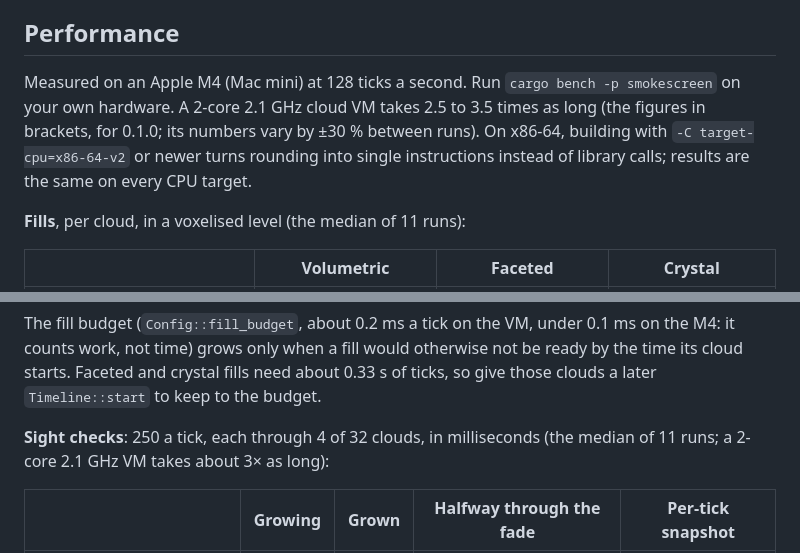
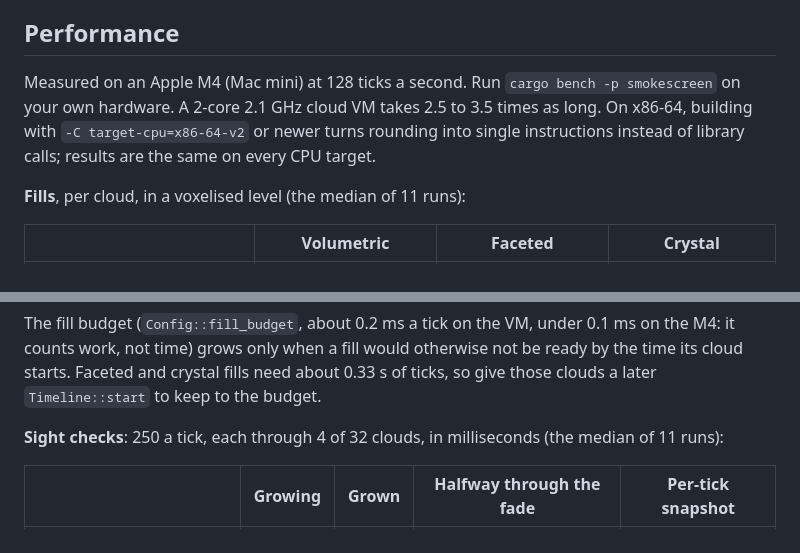
Before and after one commit to VagabondTech/smokescreen, a Markdown page: README.md, 2 parts joined by grey strips. Drawn GitHub-style.

```diff
--- a/README.md
+++ b/README.md
@@ -198,7 +198,7 @@ In Bevy, `SmokeWorld` is the `Smokes` the plugin runs, and `SmokeClock` sets the
 
 ## Performance
 
-Measured on an Apple M4 (Mac mini) at 128 ticks a second. Run `cargo bench -p smokescreen` on your own hardware. A 2-core 2.1 GHz cloud VM takes 2.5 to 3.5 times as long (the figures in brackets, for 0.1.0; its numbers vary by ±30 % between runs). On x86-64, building with `-C target-cpu=x86-64-v2` or newer turns rounding into single instructions instead of library calls; results are the same on every CPU target.
+Measured on an Apple M4 (Mac mini) at 128 ticks a second. Run `cargo bench -p smokescreen` on your own hardware. A 2-core 2.1 GHz cloud VM takes 2.5 to 3.5 times as long. On x86-64, building with `-C target-cpu=x86-64-v2` or newer turns rounding into single instructions instead of library calls; results are the same on every CPU target.
 
 **Fills**, per cloud, in a voxelised level (the median of 11 runs):
 
@@ -210,7 +210,7 @@ Measured on an Apple M4 (Mac mini) at 128 ticks a second. Run `cargo bench -p sm
 
 The fill budget (`Config::fill_budget`, about 0.2 ms a tick on the VM, under 0.1 ms on the M4: it counts work, not time) grows only when a fill would otherwise not be ready by the time its cloud starts. Faceted and crystal fills need about 0.33 s of ticks, so give those clouds a later `Timeline::start` to keep to the budget.
 
-**Sight checks**: 250 a tick, each through 4 of 32 clouds, in milliseconds (the median of 11 runs; a 2-core 2.1 GHz VM takes about 3× as long):
+**Sight checks**: 250 a tick, each through 4 of 32 clouds, in milliseconds (the median of 11 runs):
 
 | | Growing | Grown | Halfway through the fade | Per-tick snapshot |
 |---|---|---|---|---|
```
Also changed, not shown: smokescreen/README.md (+10 -10 lines).
